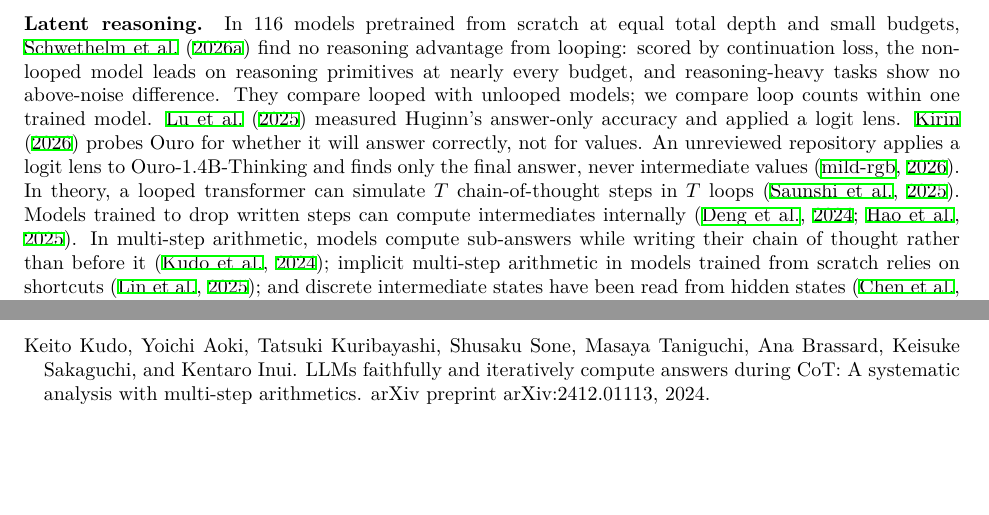
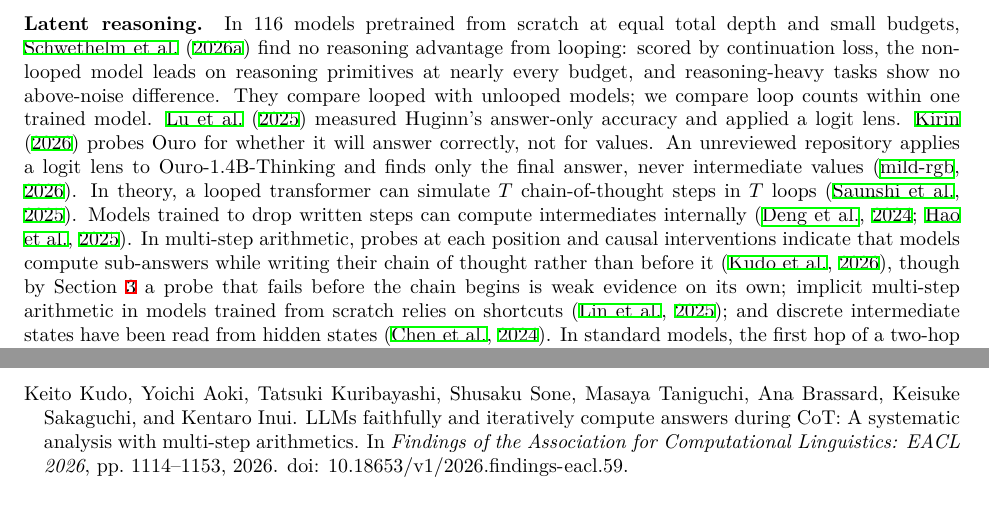
Before and after one commit to Aur-Shalev-Merin/present-but-hard-to-read, a LaTeX paper (paper/main.tex, which reads paper/main.bib): two parts of pages 12 and 14 of 20, joined at a grey line, cut so that both start at the same text, the shorter picture padded with empty space. The pictures show the PDF file paper/main.pdf that the author committed with the source.

Commit message:
paper: Kudo et al. 2026 citation; Reproducibility wording on the private development repository

```diff
--- a/paper/main.bib
+++ b/paper/main.bib
@@ -504,7 +504,9 @@
   title         = {{LLMs} Faithfully and Iteratively Compute Answers During {CoT}: A Systematic Analysis With Multi-step Arithmetics},
   author        = {Kudo, Keito and Aoki, Yoichi and Kuribayashi, Tatsuki and Sone, Shusaku and Taniguchi, Masaya and Brassard, Ana and Sakaguchi, Keisuke and Inui, Kentaro},
-  year          = {2024},
-  howpublished  = {arXiv preprint arXiv:2412.01113},
+  booktitle     = {Findings of the Association for Computational Linguistics: EACL 2026},
+  year          = {2026},
+  pages         = {1114--1153},
+  doi           = {10.18653/v1/2026.findings-eacl.59}
 }
 
 @misc{elhage2022,
--- a/paper/main.tex
+++ b/paper/main.tex
@@ -305,7 +305,7 @@ The probing results rest on two models of about 1.5B parameters, one looped and
 
 \textbf{Looped models.} Huginn \citep{geiping2025} and Ouro \citep{zhu2025ouro} are pretrained looped language models. In looped models, each layer of the repeated block settles into its own fixed point \citep{blayney2026}, and lenses on outputs, attention and noise injection have been used to monitor their latent reasoning, Ouro's included, without probes \citep{olszowiec2026}. Ouro's state is re-derived within each loop rather than carried across loops \citep{wangreid2026}. Its GSM8K accuracy peaks near its training depth and falls sharply with more loops \citep{yang2026stars}, and the support for reference answers falls with more loops in most model-task conditions \citep{guo2026}. Reusing one key-value cache slot across loop steps drops Ouro's accuracy from 78\% to 0.2\% while Huginn is unaffected \citep[Table~4]{schwethelm2026b}. \citet{huang2026partii} read this as Huginn's states approaching fixed points while Ouro's do not, which fits a state that is re-derived in each loop.
 
-\textbf{Latent reasoning.} In 116 models pretrained from scratch at equal total depth and small budgets, \citet{schwethelm2026a} find no reasoning advantage from looping: scored by continuation loss, the non-looped model leads on reasoning primitives at nearly every budget, and reasoning-heavy tasks show no above-noise difference. They compare looped with unlooped models; we compare loop counts within one trained model. \citet{lu2025} measured Huginn's answer-only accuracy and applied a logit lens. \citet{kirin2026} probes Ouro for whether it will answer correctly, not for values. An unreviewed repository applies a logit lens to Ouro-1.4B-Thinking and finds only the final answer, never intermediate values \citep{mildrgb2026}. In theory, a looped transformer can simulate $T$ chain-of-thought steps in $T$ loops \citep{saunshi2025reasoning}. Models trained to drop written steps can compute intermediates internally \citep{deng2024explicit,hao2025training}. In multi-step arithmetic, models compute sub-answers while writing their chain of thought rather than before it \citep{kudo2024}; implicit multi-step arithmetic in models trained from scratch relies on shortcuts \citep{lin2025}; and discrete intermediate states have been read from hidden states \citep{chen2024states}. In standard models, the first hop of a two-hop question is often resolved latently but the full chain less reliably \citep{yang2024latently,biran2024hopping}.
+\textbf{Latent reasoning.} In 116 models pretrained from scratch at equal total depth and small budgets, \citet{schwethelm2026a} find no reasoning advantage from looping: scored by continuation loss, the non-looped model leads on reasoning primitives at nearly every budget, and reasoning-heavy tasks show no above-noise difference. They compare looped with unlooped models; we compare loop counts within one trained model. \citet{lu2025} measured Huginn's answer-only accuracy and applied a logit lens. \citet{kirin2026} probes Ouro for whether it will answer correctly, not for values. An unreviewed repository applies a logit lens to Ouro-1.4B-Thinking and finds only the final answer, never intermediate values \citep{mildrgb2026}. In theory, a looped transformer can simulate $T$ chain-of-thought steps in $T$ loops \citep{saunshi2025reasoning}. Models trained to drop written steps can compute intermediates internally \citep{deng2024explicit,hao2025training}. In multi-step arithmetic, probes at each position and causal interventions indicate that models compute sub-answers while writing their chain of thought rather than before it \citep{kudo2026}, though by Section~\ref{sec:probes} a probe that fails before the chain begins is weak evidence on its own; implicit multi-step arithmetic in models trained from scratch relies on shortcuts \citep{lin2025}; and discrete intermediate states have been read from hidden states \citep{chen2024states}. In standard models, the first hop of a two-hop question is often resolved latently but the full chain less reliably \citep{yang2024latently,biran2024hopping}.
 
 \textbf{Probing and its limits.} Our analysis builds on control tasks and selectivity \citep{hewitt2019} and on difference-in-means probing \citep{marks2023}. Our learning curves are close in spirit to information-theoretic and minimum-description-length probing, which ask how much data or code a probe needs rather than only how accurate it ends up \citep{voita2020mdl,pimentel2020information}; contrast-consistent search also works with paired prompts, subtracting a separate mean from each side of the pairs \citep{burns2023}. \citet{park2024} define concept directions from counterfactual pairs, as our minimal pairs do, and argue that reading them needs a non-Euclidean inner product. A few rogue dimensions can dominate similarity measures on transformer states \citep{timkey2021}; our overlap measurements are a probing-level case, in which the variation between questions is largest along the directions any change at a token takes. Probing critiques \citep{belinkov2022probing} stress that a readable property need not be used \citep{ravichander2021probing,elazar2021amnesic}; at P1, Ouro's $a+b$ is a case of it. A probe can also fail because of the target's framing rather than its absence \citep{nanda2023emergent}, a converse case to ours. Interchange interventions and alignment search \citep{geiger2021causal,geiger2024finding} and causal mediation with counterfactual inputs \citep{vig2020investigating,stolfo2023} test whether a variable is used. Our patch is an interchange intervention on a subspace spanned by class means rather than one found by alignment search; subspace patches can mislead when they act through dormant directions \citep{makelov2023}, a risk that bears on positive results more than on a null like ours. \citet{stolfo2023} find operand information carried by attention to the last token of bare arithmetic queries, and \citet{hanna2023greaterthan} patch between prompts that differ in a year. Contrast vectors from paired stimuli are also the basis of representation engineering \citep{zou2023representation}. Readouts that decode states with learned per-layer translators and the model's own unembedding, as the tuned lens does \citep{belrose2023tuned}, or through the model's own forward pass, as Patchscopes does \citep{ghandeharioun2024patchscopes}, are alternatives to the logit lens used on looped models. \citet{yu2024} reports that last-token probes rarely detect intermediate steps in prompted implicit reasoning; we probe the same position, but add minimal pairs and controls for copies of the inputs. To our knowledge, no earlier work reads a copied token at a summary position with minimal pairs while a standard probe fails, or combines a copy ceiling, a prime modulus, every combination of the inputs and sign-flipped twins to test a computed value. \citet{ye2024} read which quantities a problem needs at the question's end, and values after each solution sentence, in models trained from scratch on synthetic problems.
 
```
Also changed, not shown: paper/main.bbl, paper/main.pdf, paper/main.bib (2 more changed lines), paper/main.tex (2 more changed lines), 1 other file.
